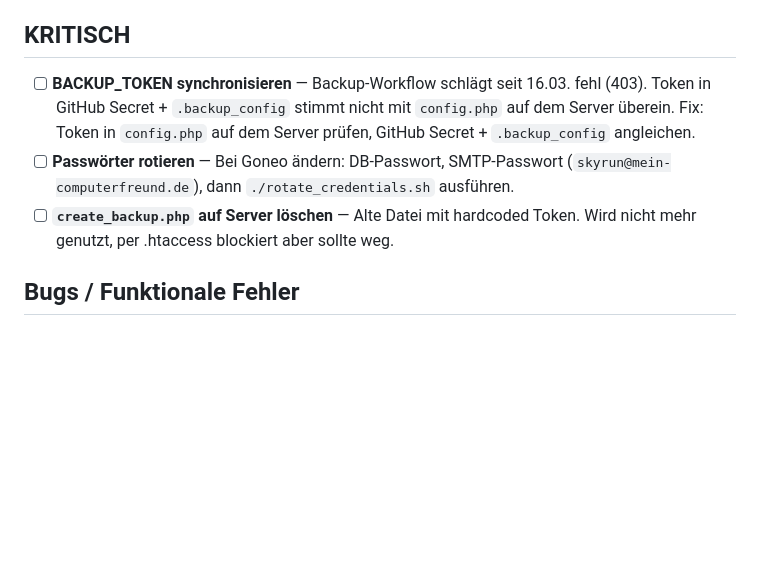
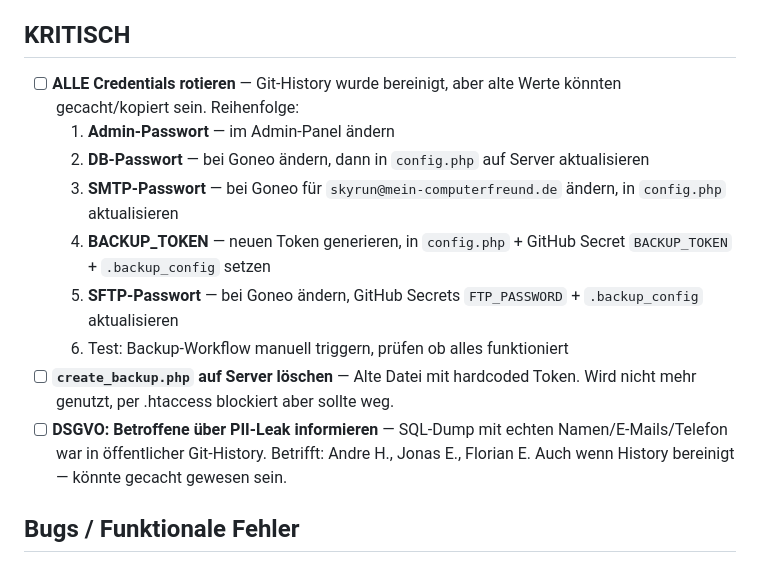
Before and after one commit to nixblick/skyrun, a Markdown page: TODO.md, the part around the change. Rendered like a GitHub page; blank space fills up the shorter version.

Commit message:
security: Git-History bereinigt, Credential-Rotation in TODO
History-Bereinigung durchgeführt: sensible Dateien, Tokens und PII
entfernt. Alle GitHub Actions Logs gelöscht. Credential-Rotation
als nächster Schritt dokumentiert.

Co-Authored-By: Claude Opus 4.6 (1M context) <noreply@anthropic.com>

```diff
--- a/TODO.md
+++ b/TODO.md
@@ -7,9 +7,15 @@
 
 ## KRITISCH
 
-- [ ] **BACKUP_TOKEN synchronisieren** — Backup-Workflow schlägt seit 16.03. fehl (403). Token in GitHub Secret + `.backup_config` stimmt nicht mit `config.php` auf dem Server überein. Fix: Token in `config.php` auf dem Server prüfen, GitHub Secret + `.backup_config` angleichen.
-- [ ] **Passwörter rotieren** — Bei Goneo ändern: DB-Passwort, SMTP-Passwort (`skyrun@mein-computerfreund.de`), dann `./rotate_credentials.sh` ausführen.
+- [ ] **ALLE Credentials rotieren** — Git-History wurde bereinigt, aber alte Werte könnten gecacht/kopiert sein. Reihenfolge:
+  1. **Admin-Passwort** — im Admin-Panel ändern
+  2. **DB-Passwort** — bei Goneo ändern, dann in `config.php` auf Server aktualisieren
+  3. **SMTP-Passwort** — bei Goneo für `skyrun@mein-computerfreund.de` ändern, in `config.php` aktualisieren
+  4. **BACKUP_TOKEN** — neuen Token generieren, in `config.php` + GitHub Secret `BACKUP_TOKEN` + `.backup_config` setzen
+  5. **SFTP-Passwort** — bei Goneo ändern, GitHub Secrets `FTP_PASSWORD` + `.backup_config` aktualisieren
+  6. Test: Backup-Workflow manuell triggern, prüfen ob alles funktioniert
 - [ ] **`create_backup.php` auf Server löschen** — Alte Datei mit hardcoded Token. Wird nicht mehr genutzt, per .htaccess blockiert aber sollte weg.
+- [ ] **DSGVO: Betroffene über PII-Leak informieren** — SQL-Dump mit echten Namen/E-Mails/Telefon war in öffentlicher Git-History. Betrifft: Andre H., Jonas E., Florian E. Auch wenn History bereinigt — könnte gecacht gewesen sein.
 
 ## Bugs / Funktionale Fehler
 
```
Also changed, not shown: CHANGELOG.md (+5 -0 lines).
